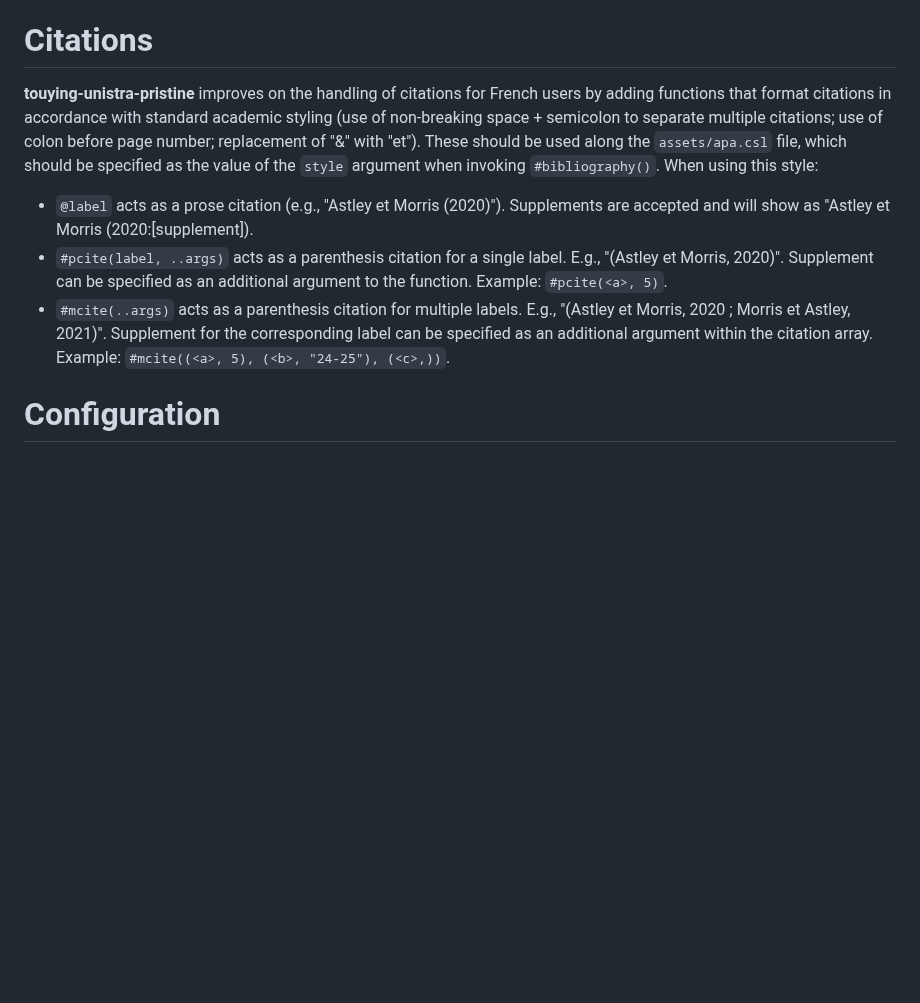
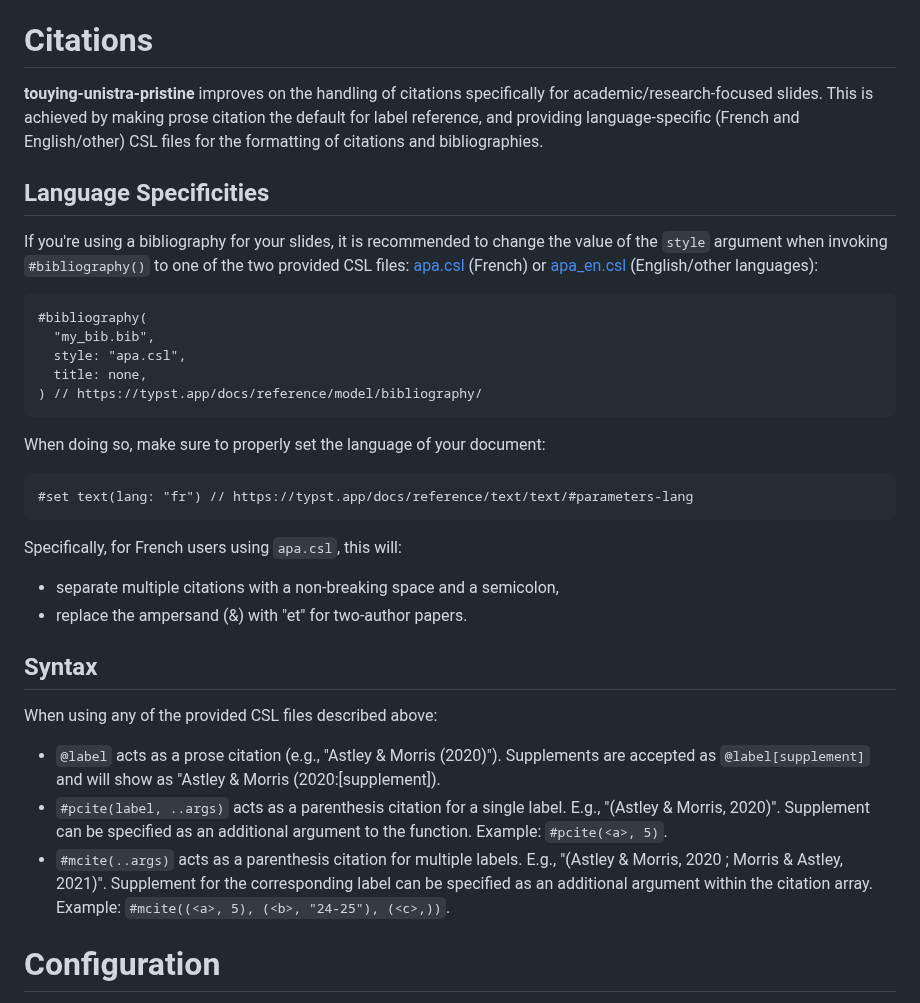
Before and after one commit to spidersouris/touying-unistra-pristine, a Markdown page: README.md, the part around the change. Rendered like a GitHub page; blank space fills up the shorter version.

Commit message:
:memo: docs: update README Citations section with new CSL changes

````diff
--- a/README.md
+++ b/README.md
@@ -117,10 +117,36 @@ Icon function definitions and character-to-string mapping in [src/icons.typ](src
 
 # Citations
 
-**touying-unistra-pristine** improves on the handling of citations for French users by adding functions that format citations in accordance with standard academic styling (use of non-breaking space + semicolon to separate multiple citations; use of colon before page number; replacement of "&" with "et"). These should be used along the `assets/apa.csl` file, which should be specified as the value of the `style` argument when invoking `#bibliography()`. When using this style:
-- `@label` acts as a prose citation (e.g., "Astley et Morris (2020)"). Supplements are accepted and will show as "Astley et Morris (2020:[supplement]).
-- `#pcite(label, ..args)` acts as a parenthesis citation for a single label. E.g., "(Astley et Morris, 2020)". Supplement can be specified as an additional argument to the function. Example: `#pcite(<a>, 5)`.
-- `#mcite(..args)` acts as a parenthesis citation for multiple labels. E.g., "(Astley et Morris, 2020 ; Morris et Astley, 2021)". Supplement for the corresponding label can be specified as an additional argument within the citation array. Example: `#mcite((<a>, 5), (<b>, "24-25"), (<c>,))`.
+**touying-unistra-pristine** improves on the handling of citations specifically for academic/research-focused slides. This is achieved by making prose citation the default for label reference, and providing language-specific (French and English/other) CSL files for the formatting of citations and bibliographies.
+
+## Language Specificities
+
+If you're using a bibliography for your slides, it is recommended to change the value of the `style` argument when invoking `#bibliography()` to one of the two provided CSL files: [apa.csl](assets/csl/apa.csl) (French) or [apa_en.csl](assets/csl/apa_en.csl) (English/other languages):
+
+```typst
+#bibliography(
+  "my_bib.bib",
+  style: "apa.csl",
+  title: none,
+) // https://typst.app/docs/reference/model/bibliography/
+```
+
+When doing so, make sure to properly set the language of your document:
+
+```typst
+#set text(lang: "fr") // https://typst.app/docs/reference/text/text/#parameters-lang
+```
+
+Specifically, for French users using `apa.csl`, this will:
+- separate multiple citations with a non-breaking space and a semicolon,
+- replace the ampersand (&) with "et" for two-author papers.
+
+## Syntax
+
+When using any of the provided CSL files described above:
+- `@label` acts as a prose citation (e.g., "Astley & Morris (2020)"). Supplements are accepted as `@label[supplement]` and will show as "Astley & Morris (2020:[supplement]).
+- `#pcite(label, ..args)` acts as a parenthesis citation for a single label. E.g., "(Astley & Morris, 2020)". Supplement can be specified as an additional argument to the function. Example: `#pcite(<a>, 5)`.
+- `#mcite(..args)` acts as a parenthesis citation for multiple labels. E.g., "(Astley & Morris, 2020 ; Morris & Astley, 2021)". Supplement for the corresponding label can be specified as an additional argument within the citation array. Example: `#mcite((<a>, 5), (<b>, "24-25"), (<c>,))`.
 
 # Configuration
 
````
